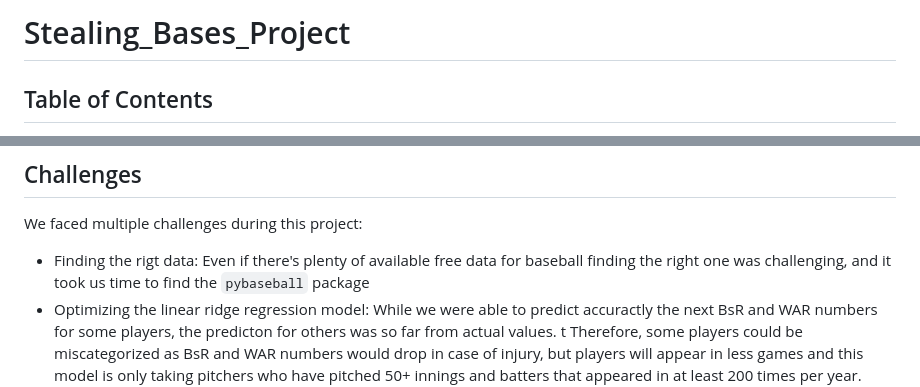
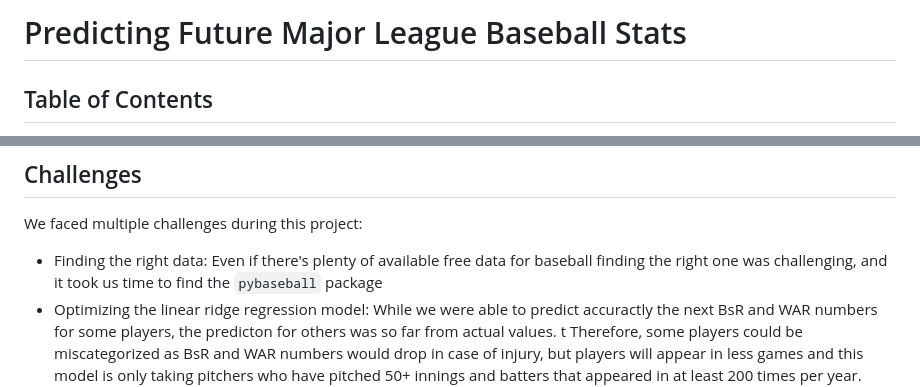
Before and after one commit to MireyNM/Predict_Future_MLB_Stats, a Markdown page: README.md, 2 parts joined by grey strips. Rendered like a GitHub page.

```diff
--- a/README.md
+++ b/README.md
@@ -1,4 +1,4 @@
-# Stealing_Bases_Project
+# Predicting Future Major League Baseball Stats
 
 ## Table of Contents
 * [Overview](#overview)
@@ -112,7 +112,7 @@ Table 4 - Model evaluation used to predict Next_WAR
 
 ## Challenges
 We faced multiple challenges during this project:
-* Finding the rigt data: Even if there's plenty of available free data for baseball finding the right one was challenging, and it took us time to find the `pybaseball` package
+* Finding the right data: Even if there's plenty of available free data for baseball finding the right one was challenging, and it took us time to find the `pybaseball` package
 * Optimizing the linear ridge regression model: While we were able to predict accuractly the next BsR and WAR numbers for some players, the predicton for others was so far from actual values.  t Therefore, some players could be miscategorized as BsR and WAR numbers would drop in case of injury, but players will appear in less games and this model is only taking pitchers who have pitched 50+ innings and batters that appeared in at least 200 times per year. Moreover, we have started by studying data from 2007 to 2022 we added more data (2002 till 2022) for BsR prediction, but we couldn't do the same for WAR predictions as the `pybaseball` package for pitchers stopped loading.
 
 ## Summary
```
